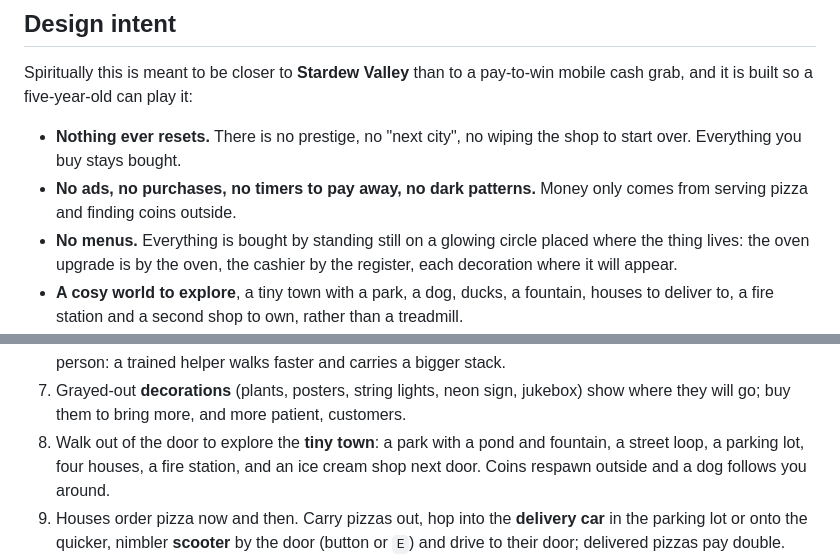
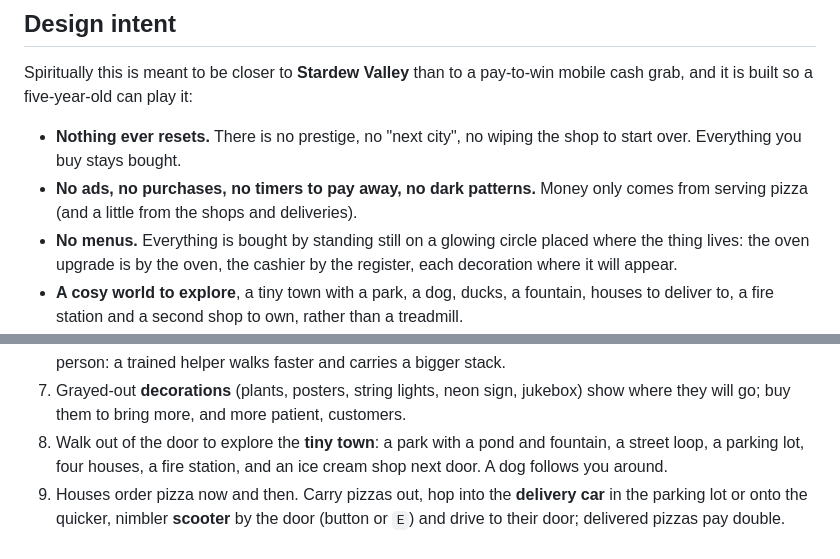
Before and after one commit to santolucito/pizzagame, a Markdown page: README.md, 2 parts joined by grey strips. GitHub-like rendering.

Commit message:
README: no more cash coins
Co-Authored-By: Claude Opus 5.5 <noreply@anthropic.com>
Claude-Session: https://claude.ai/code/session_01S7qVm7jpu6BD6UoaLHvaPb

```diff
--- a/README.md
+++ b/README.md
@@ -12,7 +12,7 @@ it is built so a five‑year‑old can play it:
 - **Nothing ever resets.** There is no prestige, no "next city", no wiping the shop to start over.
   Everything you buy stays bought.
 - **No ads, no purchases, no timers to pay away, no dark patterns.** Money only comes from serving
-  pizza and finding coins outside.
+  pizza (and a little from the shops and deliveries).
 - **No menus.** Everything is bought by standing still on a glowing circle placed where the thing lives:
   the oven upgrade is by the oven, the cashier by the register, each decoration where it will appear.
 - **A cosy world to explore**, a tiny town with a park, a dog, ducks, a fountain, houses to deliver to,
@@ -60,7 +60,7 @@ No build step, no dependencies: plain HTML5 Canvas + vanilla JavaScript.
 7. Grayed-out **decorations** (plants, posters, string lights, neon sign, jukebox) show where
    they will go; buy them to bring more, and more patient, customers.
 8. Walk out of the door to explore the **tiny town**: a park with a pond and fountain, a street loop, a
-   parking lot, four houses, a fire station, and an ice cream shop next door. Coins respawn outside and a
+   parking lot, four houses, a fire station, and an ice cream shop next door. A
    dog follows you around.
 9. Houses order pizza now and then. Carry pizzas out, hop into the **delivery car** in the parking lot or
    onto the quicker, nimbler **scooter** by the door (button or `E`) and drive to their door; delivered
```
